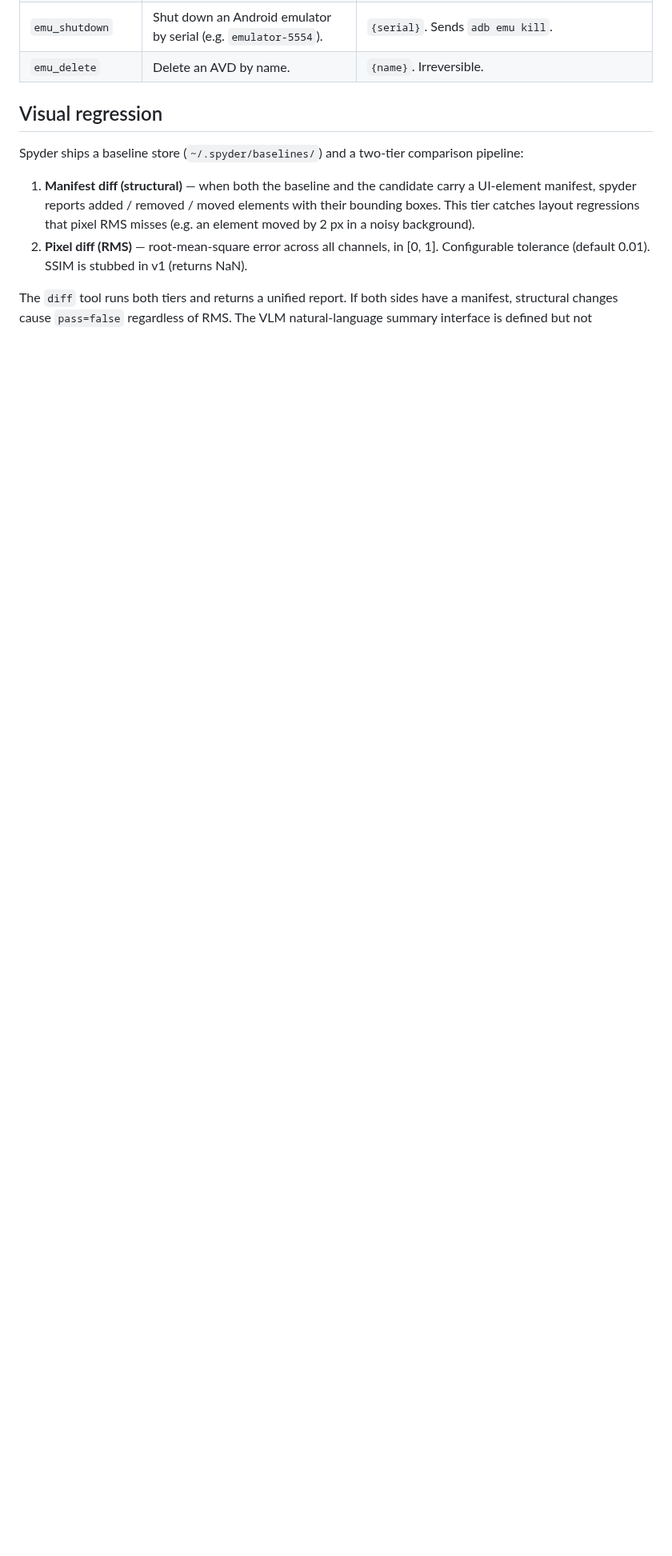
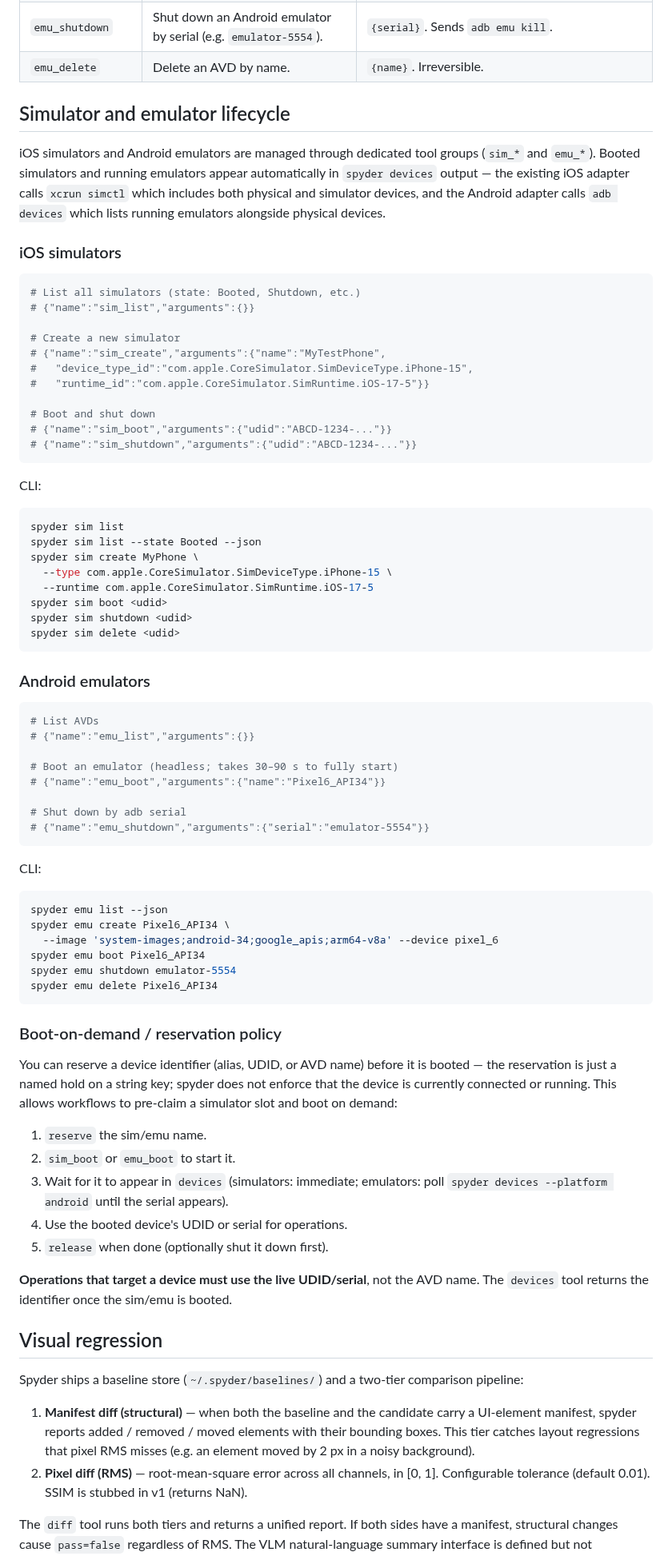
Before and after one commit to marcelocantos/spyder, a Markdown page: agents-guide.md, the part around the change. Shown at 80% size. Rendered like a GitHub page; blank space fills up the shorter version.

````diff
--- a/agents-guide.md
+++ b/agents-guide.md
@@ -125,6 +125,75 @@ everything it can see.
 | `emu_boot` | Start an Android emulator (headless). Appears in `devices` once fully booted (~30–90 s). | `{name}`. Returns the serial once the process is launched. |
 | `emu_shutdown` | Shut down an Android emulator by serial (e.g. `emulator-5554`). | `{serial}`. Sends `adb emu kill`. |
 | `emu_delete` | Delete an AVD by name. | `{name}`. Irreversible. |
+
+## Simulator and emulator lifecycle
+
+iOS simulators and Android emulators are managed through dedicated tool groups (`sim_*` and `emu_*`). Booted simulators and running emulators appear automatically in `spyder devices` output — the existing iOS adapter calls `xcrun simctl` which includes both physical and simulator devices, and the Android adapter calls `adb devices` which lists running emulators alongside physical devices.
+
+### iOS simulators
+
+```bash
+# List all simulators (state: Booted, Shutdown, etc.)
+# {"name":"sim_list","arguments":{}}
+
+# Create a new simulator
+# {"name":"sim_create","arguments":{"name":"MyTestPhone",
+#   "device_type_id":"com.apple.CoreSimulator.SimDeviceType.iPhone-15",
+#   "runtime_id":"com.apple.CoreSimulator.SimRuntime.iOS-17-5"}}
+
+# Boot and shut down
+# {"name":"sim_boot","arguments":{"udid":"ABCD-1234-..."}}
+# {"name":"sim_shutdown","arguments":{"udid":"ABCD-1234-..."}}
+```
+
+CLI:
+
+```bash
+spyder sim list
+spyder sim list --state Booted --json
+spyder sim create MyPhone \
+  --type com.apple.CoreSimulator.SimDeviceType.iPhone-15 \
+  --runtime com.apple.CoreSimulator.SimRuntime.iOS-17-5
+spyder sim boot <udid>
+spyder sim shutdown <udid>
+spyder sim delete <udid>
+```
+
+### Android emulators
+
+```bash
+# List AVDs
+# {"name":"emu_list","arguments":{}}
+
+# Boot an emulator (headless; takes 30–90 s to fully start)
+# {"name":"emu_boot","arguments":{"name":"Pixel6_API34"}}
+
+# Shut down by adb serial
+# {"name":"emu_shutdown","arguments":{"serial":"emulator-5554"}}
+```
+
+CLI:
+
+```bash
+spyder emu list --json
+spyder emu create Pixel6_API34 \
+  --image 'system-images;android-34;google_apis;arm64-v8a' --device pixel_6
+spyder emu boot Pixel6_API34
+spyder emu shutdown emulator-5554
+spyder emu delete Pixel6_API34
+```
+
+### Boot-on-demand / reservation policy
+
+You can reserve a device identifier (alias, UDID, or AVD name) before it is booted — the reservation is just a named hold on a string key; spyder does not enforce that the device is currently connected or running. This allows workflows to pre-claim a simulator slot and boot on demand:
+
+1. `reserve` the sim/emu name.
+2. `sim_boot` or `emu_boot` to start it.
+3. Wait for it to appear in `devices` (simulators: immediate; emulators: poll `spyder devices --platform android` until the serial appears).
+4. Use the booted device's UDID or serial for operations.
+5. `release` when done (optionally shut it down first).
+
+**Operations that target a device must use the live UDID/serial**, not the AVD name. The `devices` tool returns the identifier once the sim/emu is booted.
 
 ## Visual regression
 
````
Also changed, not shown: STABILITY.md (+10 -0 lines).
